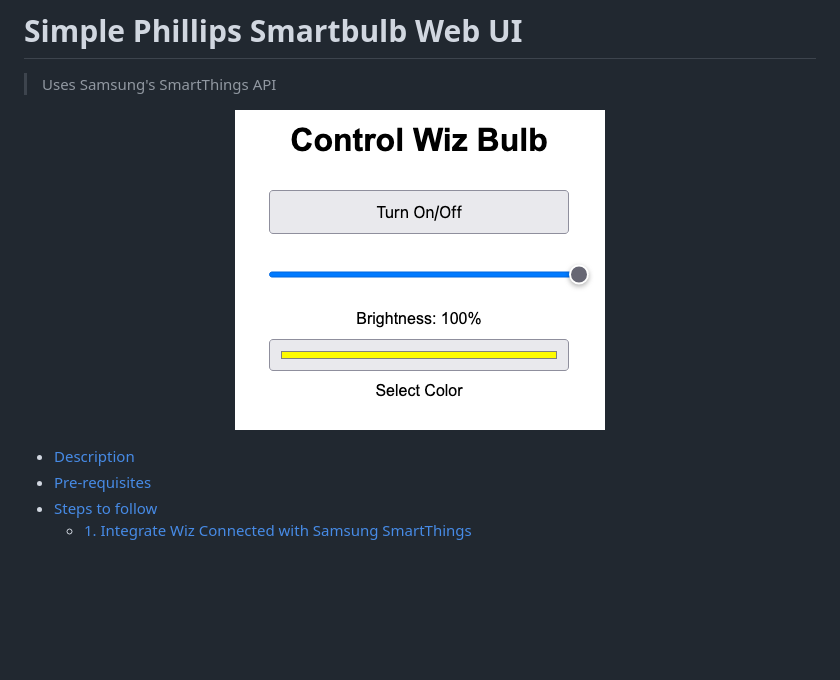
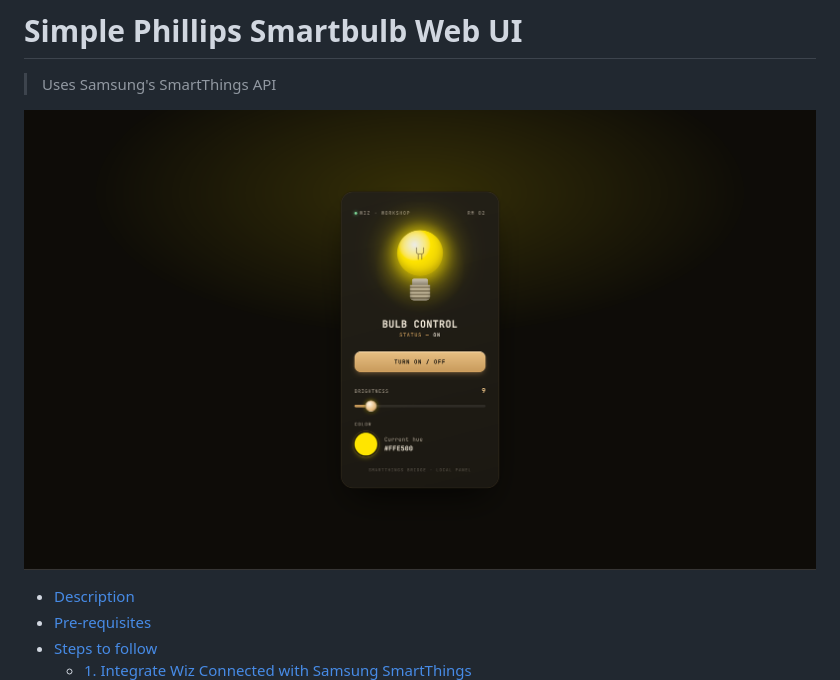
Before and after one commit to achaldesai/lightBulb, a Markdown page: README.md, the part around the change. Rendered like a GitHub page; pictures changed too: assets/Screenshot 2024-10-13 at 19-34-53 SmartThings Wiz Bulb Control.png (deleted), assets/Wiz_Bulb_Control_Screenshot.png (added); blank space fills up the shorter version.

Commit message:
Update readme with new screenshot

```diff
--- a/README.md
+++ b/README.md
@@ -3,7 +3,7 @@
 > Uses Samsung's SmartThings API
 
 <p align="center">
-  <img alt="Image of implementation" src="./assets/Screenshot 2024-10-13 at 19-34-53 SmartThings Wiz Bulb Control.png">
+  <img alt="Image of implementation" src="./assets/Wiz_Bulb_Control_Screenshot.png"">
 </p>
 
 <!--toc:start-->
```
